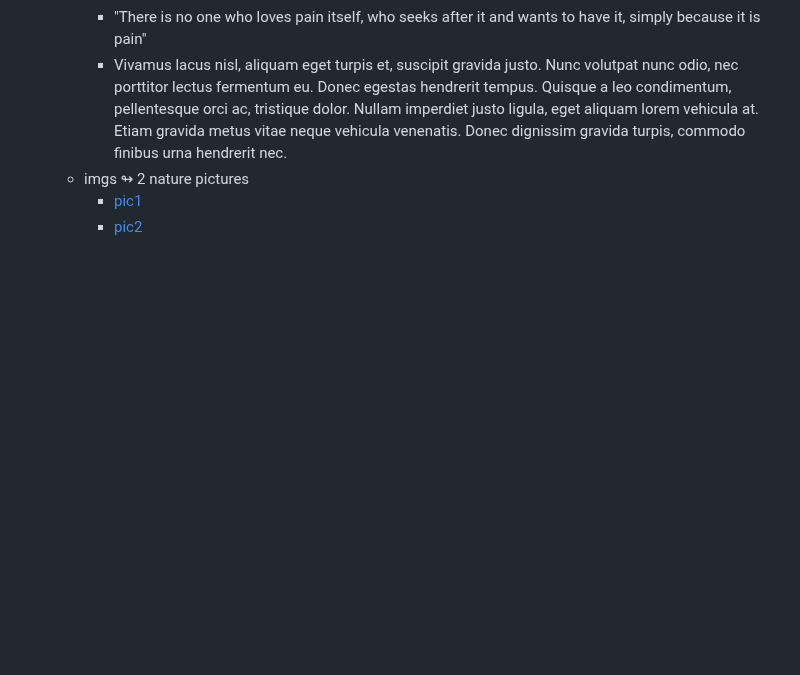
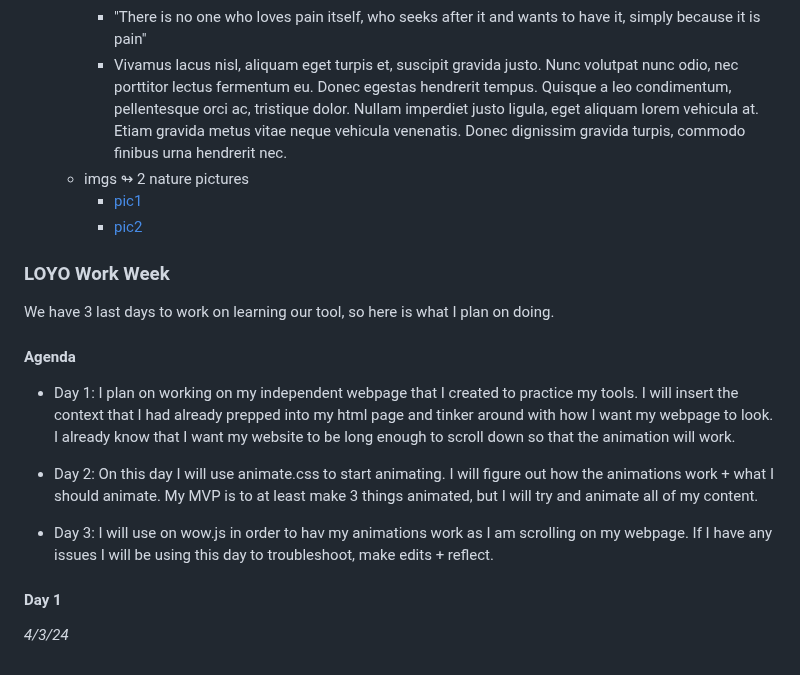
Before and after one commit to liane4323/sep10-freedom-project, a Markdown page: tool/learning-log.md, the part around the change. GitHub-like rendering; blank space fills up the shorter version.

Commit message:
insert plan

```diff
--- a/tool/learning-log.md
+++ b/tool/learning-log.md
@@ -103,6 +103,22 @@ For now, I am going to prep my code and figure out what I want to do. I added ht
     *  <a href=pic2.2.jpg> pic2 </a>
 
 
+### LOYO Work Week
+
+We have 3 last days to work on learning our tool, so here is what I plan on doing.
+
+#### Agenda
+
+* Day 1: I plan on working on my independent webpage that I created to practice my tools. I will insert the context that I had already prepped into my html page and tinker around with how I want my webpage to look. I already know that I want my website to be long enough to scroll down so that the animation will work.
+
+* Day 2: On this day I will use animate.css to start animating. I will figure out how the animations work + what I should animate. My MVP is to at least make 3 things animated, but I will try and animate all of my content.
+
+* Day 3: I will use on wow.js in order to hav my animations work as I am scrolling on my webpage. If I have any issues I will be using this day to troubleshoot, make edits + reflect.
+
+#### Day 1
+_4/3/24_
+
+
 
 
 
```
